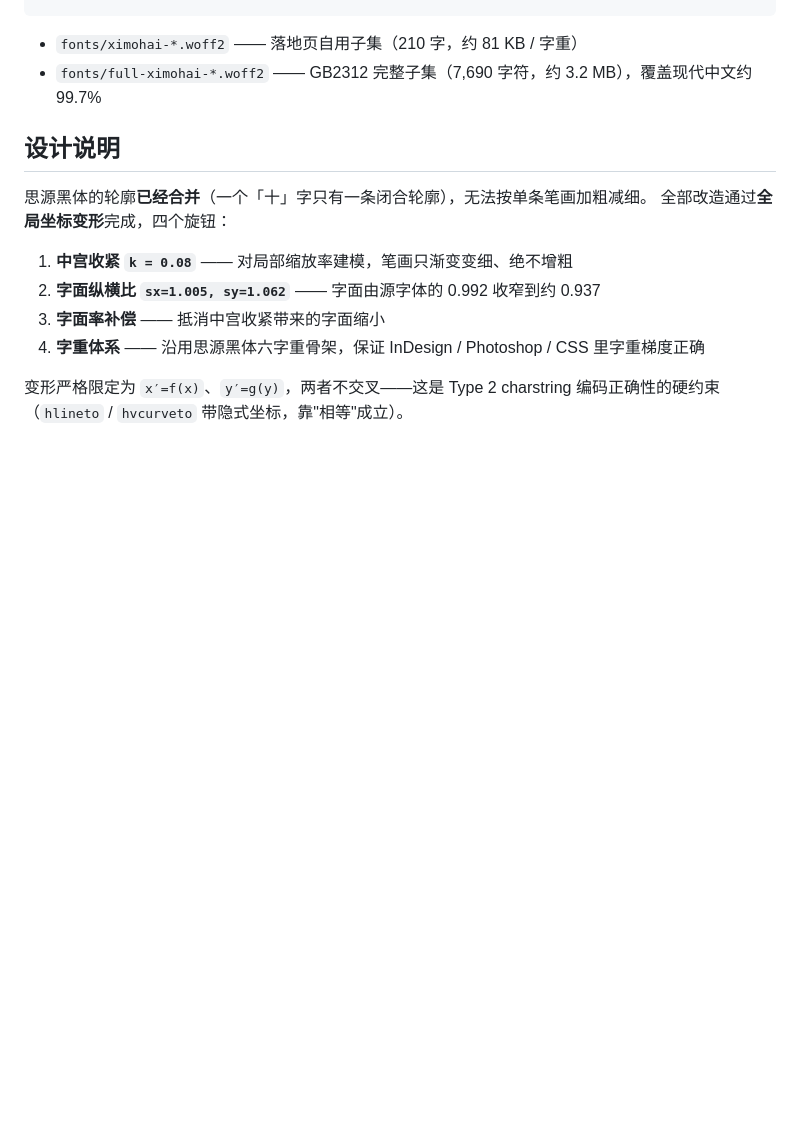
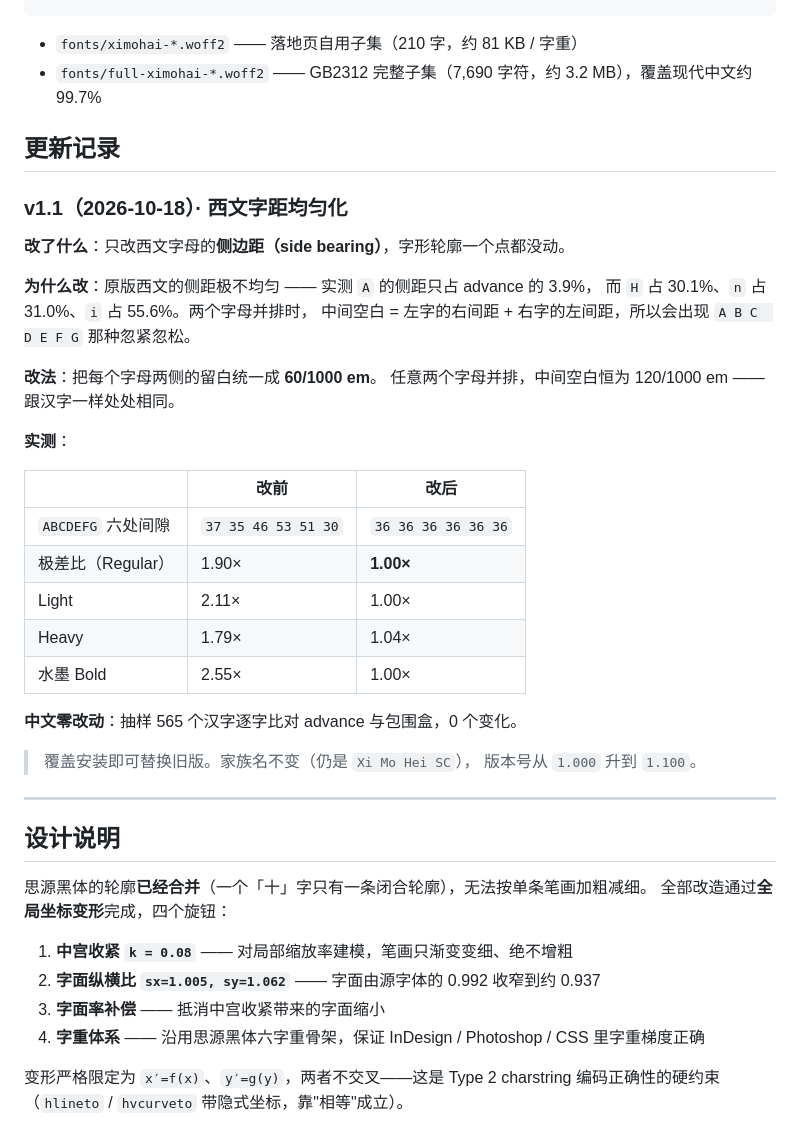
Before and after one commit to okko10086/ximohei, a Markdown page: README.md, the part around the change. Rendered like a GitHub page; blank space fills up the shorter version.

Commit message:
README：补充 v1.1 西文字距均匀化的更新记录

```diff
--- a/README.md
+++ b/README.md
@@ -40,6 +40,36 @@ body { font-family: 'Xi Mo Hei SC', sans-serif; }
 - `fonts/ximohai-*.woff2` —— 落地页自用子集（210 字，约 81 KB / 字重）
 - `fonts/full-ximohai-*.woff2` —— GB2312 完整子集（7,690 字符，约 3.2 MB），覆盖现代中文约 99.7%
 
+## 更新记录
+
+### v1.1（2026-10-18）· 西文字距均匀化
+
+**改了什么**：只改西文字母的**侧边距（side bearing）**，字形轮廓一个点都没动。
+
+**为什么改**：原版西文的侧距极不均匀 —— 实测 `A` 的侧距只占 advance 的 3.9%，
+而 `H` 占 30.1%、`n` 占 31.0%、`i` 占 55.6%。两个字母并排时，
+中间空白 = 左字的右间距 + 右字的左间距，所以会出现 `A B C  D E F G` 那种忽紧忽松。
+
+**改法**：把每个字母两侧的留白统一成 **60/1000 em**。
+任意两个字母并排，中间空白恒为 120/1000 em —— 跟汉字一样处处相同。
+
+**实测**：
+
+| | 改前 | 改后 |
+|---|---|---|
+| `ABCDEFG` 六处间隙 | `37 35 46 53 51 30` | `36 36 36 36 36 36` |
+| 极差比（Regular） | 1.90× | **1.00×** |
+| Light | 2.11× | 1.00× |
+| Heavy | 1.79× | 1.04× |
+| 水墨 Bold | 2.55× | 1.00× |
+
+**中文零改动**：抽样 565 个汉字逐字比对 advance 与包围盒，0 个变化。
+
+> 覆盖安装即可替换旧版。家族名不变（仍是 `Xi Mo Hei SC`），
+> 版本号从 `1.000` 升到 `1.100`。
+
+---
+
 ## 设计说明
 
 思源黑体的轮廓**已经合并**（一个「十」字只有一条闭合轮廓），无法按单条笔画加粗减细。
```
